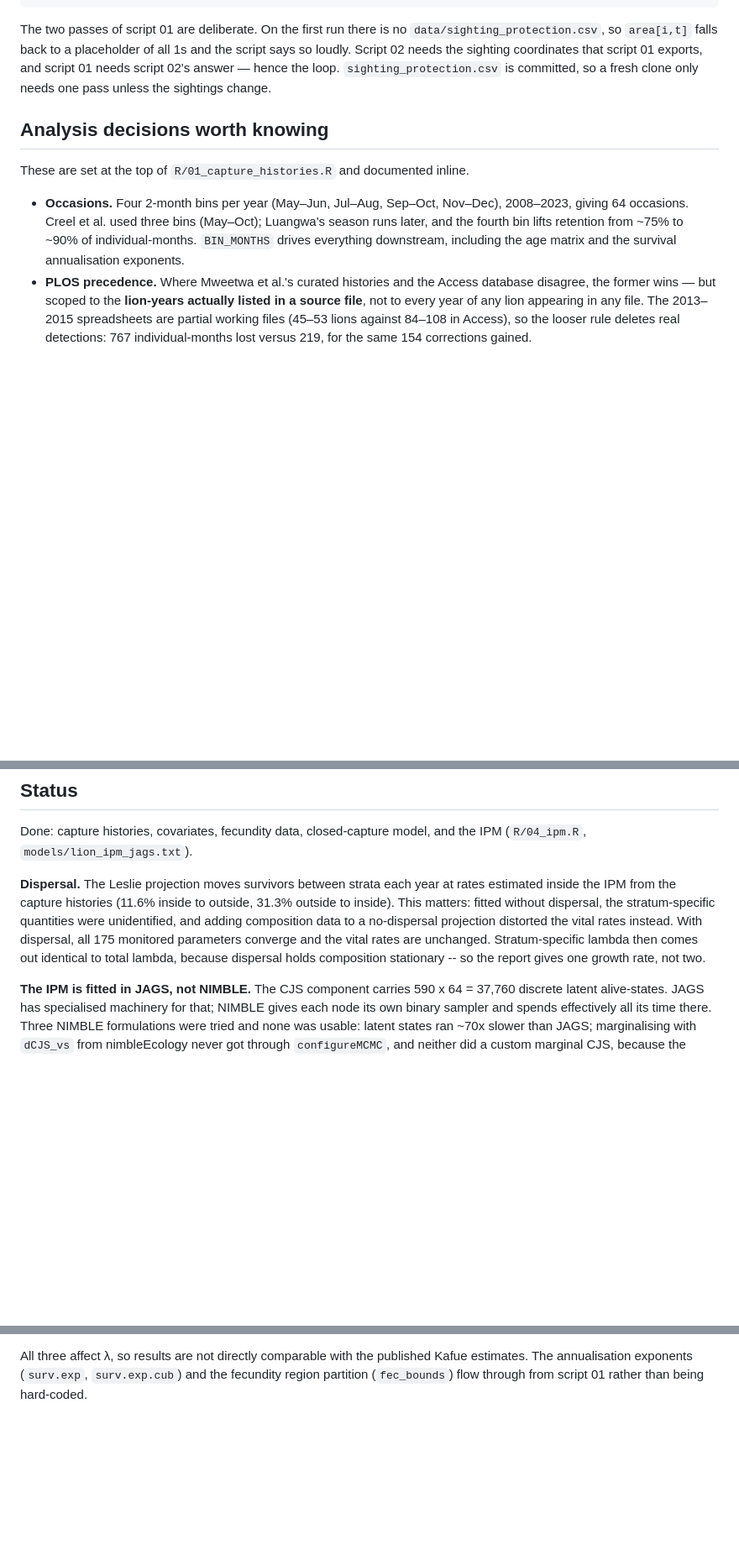
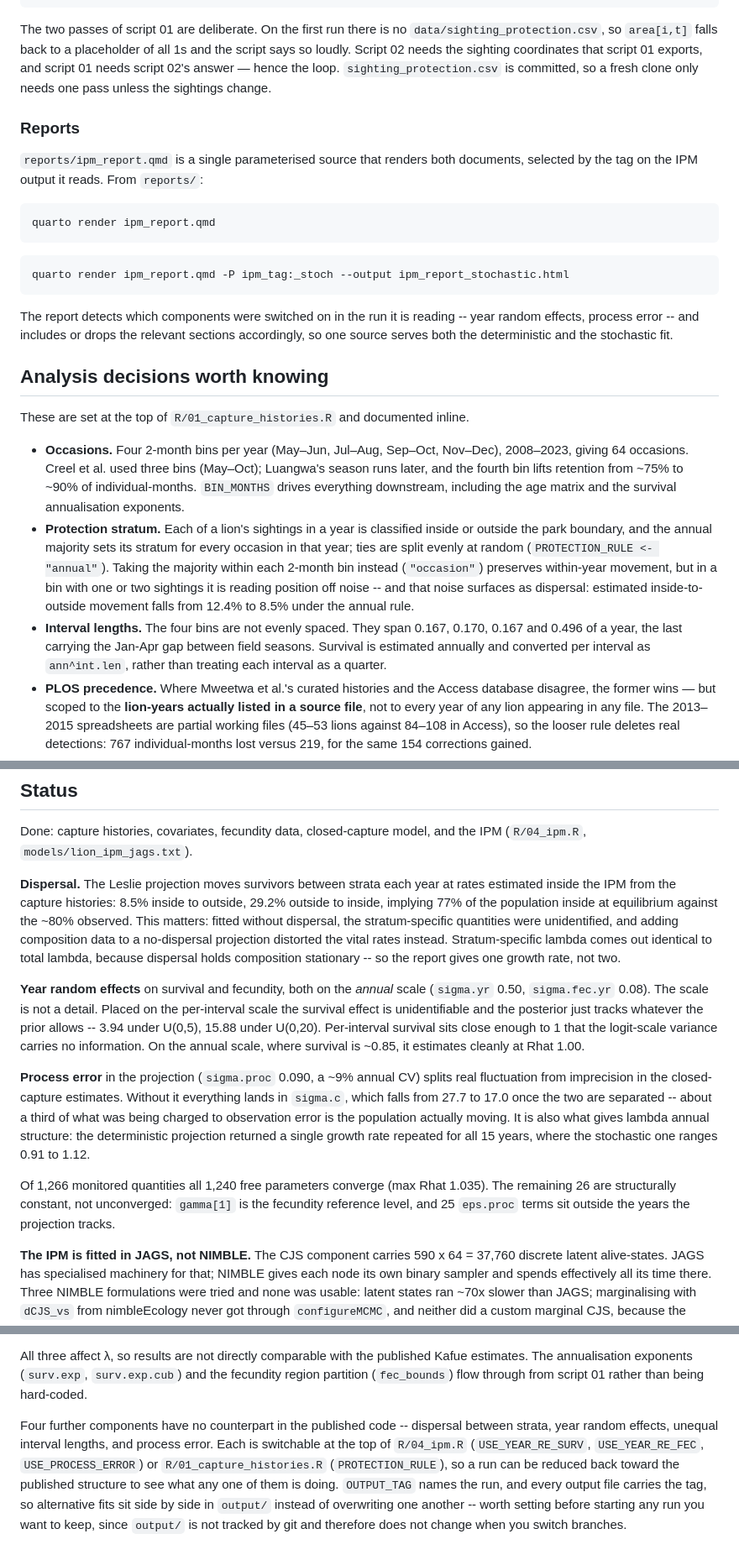
Before and after one commit to jeff-wagner/luangwa-lion-ipm, a Markdown page: README.md, 3 parts joined by grey strips. Shown at 84% size. Drawn GitHub-style; blank space fills up the shorter version.

Commit message:
Update README for year effects, protection rule and process error
Covers what landed in PR #1: annual-majority protection classification,
corrected unequal interval lengths, year random effects on survival and
fecundity, and process error in the projection.

Notes the two things that are easy to get wrong and cost time here: the
year random effect is only identifiable on the annual scale, not per
interval, and OUTPUT_TAG has to be set before a run because output/ is
untracked and so does not switch with the branch.

Also documents the reports directory, which was missing from the layout,
and the two render commands now that one parameterised qmd produces both
documents.

````diff
--- a/README.md
+++ b/README.md
@@ -69,6 +71,24 @@ that script 01 exports, and script 01 needs script 02's answer — hence the
 loop. `sighting_protection.csv` is committed, so a fresh clone only needs one
 pass unless the sightings change.
 
+### Reports
+
+`reports/ipm_report.qmd` is a single parameterised source that renders both
+documents, selected by the tag on the IPM output it reads. From `reports/`:
+
+```bash
+quarto render ipm_report.qmd
+```
+
+```bash
+quarto render ipm_report.qmd -P ipm_tag:_stoch --output ipm_report_stochastic.html
+```
+
+The report detects which components were switched on in the run it is reading
+-- year random effects, process error -- and includes or drops the relevant
+sections accordingly, so one source serves both the deterministic and the
+stochastic fit.
+
 ## Analysis decisions worth knowing
 
 These are set at the top of `R/01_capture_histories.R` and documented inline.
@@ -79,6 +99,18 @@ These are set at the top of `R/01_capture_histories.R` and documented inline.
   from ~75% to ~90% of individual-months. `BIN_MONTHS` drives everything
   downstream, including the age matrix and the survival annualisation
   exponents.
+- **Protection stratum.** Each of a lion's sightings in a year is classified
+  inside or outside the park boundary, and the annual majority sets its
+  stratum for every occasion in that year; ties are split evenly at random
+  (`PROTECTION_RULE <- "annual"`). Taking the majority within each 2-month bin
+  instead (`"occasion"`) preserves within-year movement, but in a bin with one
+  or two sightings it is reading position off noise -- and that noise surfaces
+  as dispersal: estimated inside-to-outside movement falls from 12.4% to 8.5%
+  under the annual rule.
+- **Interval lengths.** The four bins are not evenly spaced. They span 0.167,
+  0.170, 0.167 and 0.496 of a year, the last carrying the Jan-Apr gap between
+  field seasons. Survival is estimated annually and converted per interval as
+  `ann^int.len`, rather than treating each interval as a quarter.
 - **PLOS precedence.** Where Mweetwa et al.'s curated histories and the Access
   database disagree, the former wins — but scoped to the **lion-years actually
   listed in a source file**, not to every year of any lion appearing in any
@@ -135,14 +167,34 @@ Done: capture histories, covariates, fecundity data, closed-capture model, and
 the IPM (`R/04_ipm.R`, `models/lion_ipm_jags.txt`).
 
 **Dispersal.** The Leslie projection moves survivors between strata each year
-at rates estimated inside the IPM from the capture histories (11.6% inside to
-outside, 31.3% outside to inside). This matters: fitted without dispersal, the
-stratum-specific quantities were unidentified, and adding composition data to a
-no-dispersal projection distorted the vital rates instead. With dispersal, all
-175 monitored parameters converge and the vital rates are unchanged.
-Stratum-specific lambda then comes out identical to total lambda, because
-dispersal holds composition stationary -- so the report gives one growth rate,
-not two.
+at rates estimated inside the IPM from the capture histories: 8.5% inside to
+outside, 29.2% outside to inside, implying 77% of the population inside at
+equilibrium against the ~80% observed. This matters: fitted without dispersal,
+the stratum-specific quantities were unidentified, and adding composition data
+to a no-dispersal projection distorted the vital rates instead. Stratum-specific
+lambda comes out identical to total lambda, because dispersal holds composition
+stationary -- so the report gives one growth rate, not two.
+
+**Year random effects** on survival and fecundity, both on the *annual* scale
+(`sigma.yr` 0.50, `sigma.fec.yr` 0.08). The scale is not a detail. Placed on
+the per-interval scale the survival effect is unidentifiable and the posterior
+just tracks whatever the prior allows -- 3.94 under U(0,5), 15.88 under
+U(0,20). Per-interval survival sits close enough to 1 that the logit-scale
+variance carries no information. On the annual scale, where survival is ~0.85,
+it estimates cleanly at Rhat 1.00.
+
+**Process error** in the projection (`sigma.proc` 0.090, a ~9% annual CV)
+splits real fluctuation from imprecision in the closed-capture estimates.
+Without it everything lands in `sigma.c`, which falls from 27.7 to 17.0 once
+the two are separated -- about a third of what was being charged to observation
+error is the population actually moving. It is also what gives lambda annual
+structure: the deterministic projection returned a single growth rate repeated
+for all 15 years, where the stochastic one ranges 0.91 to 1.12.
+
+Of 1,266 monitored quantities all 1,240 free parameters converge (max Rhat
+1.035). The remaining 26 are structurally constant, not unconverged: `gamma[1]`
+is the fecundity reference level, and 25 `eps.proc` terms sit outside the years
+the projection tracks.
 
 **The IPM is fitted in JAGS, not NIMBLE.** The CJS component carries
 590 x 64 = 37,760 discrete latent alive-states. JAGS has specialised machinery
@@ -179,3 +231,14 @@ All three affect λ, so results are not directly comparable with the published K
 estimates. The annualisation exponents (`surv.exp`, `surv.exp.cub`) and the
 fecundity region partition (`fec_bounds`) flow through from script 01 rather
 than being hard-coded.
+
+Four further components have no counterpart in the published code -- dispersal
+between strata, year random effects, unequal interval lengths, and process
+error. Each is switchable at the top of `R/04_ipm.R` (`USE_YEAR_RE_SURV`,
+`USE_YEAR_RE_FEC`, `USE_PROCESS_ERROR`) or `R/01_capture_histories.R`
+(`PROTECTION_RULE`), so a run can be reduced back toward the published
+structure to see what any one of them is doing. `OUTPUT_TAG` names the run, and
+every output file carries the tag, so alternative fits sit side by side in
+`output/` instead of overwriting one another -- worth setting before starting
+any run you want to keep, since `output/` is not tracked by git and therefore
+does not change when you switch branches.
````
Also changed, not shown: other parts of README.md (+6 -4 lines).
